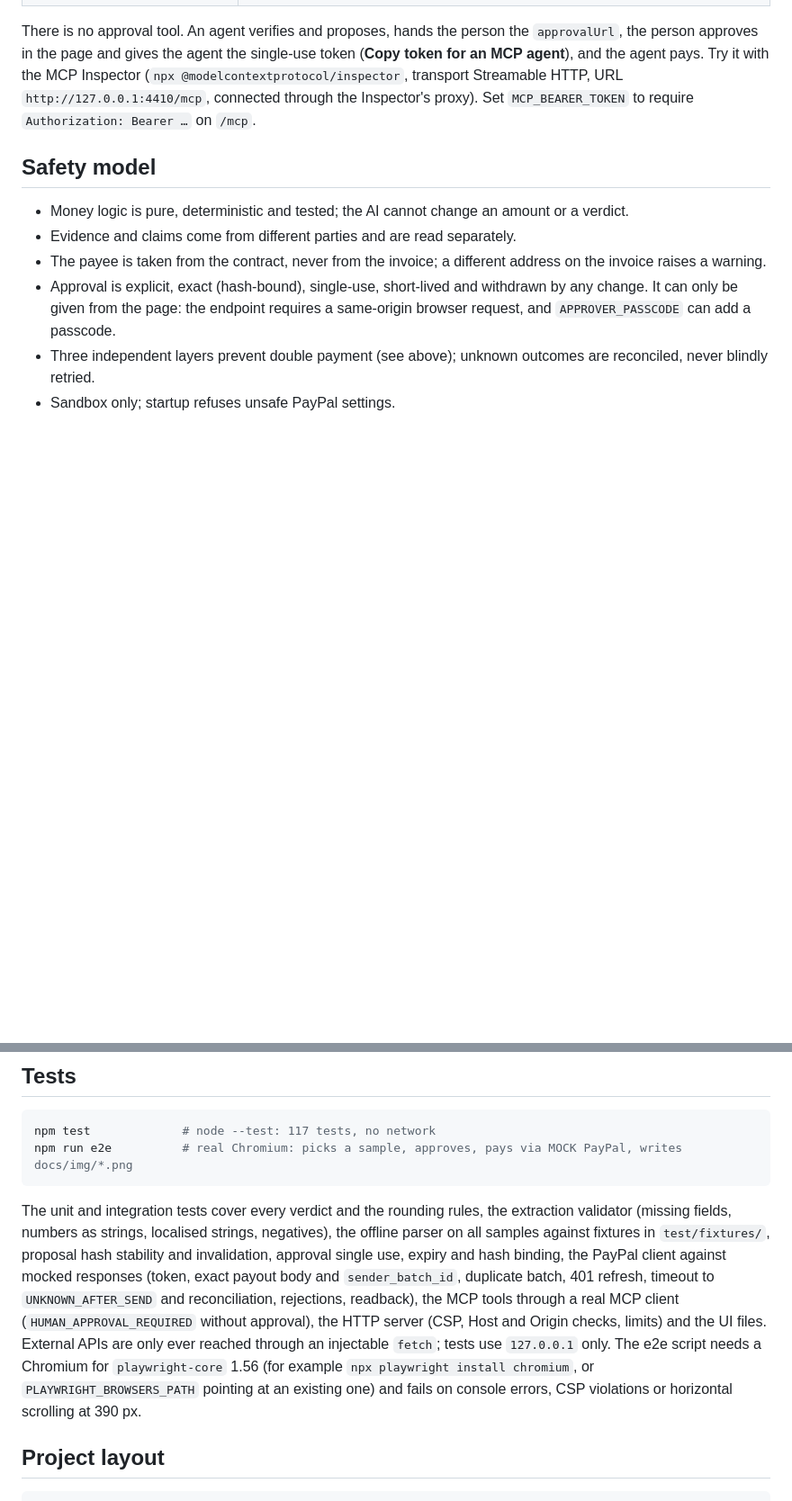
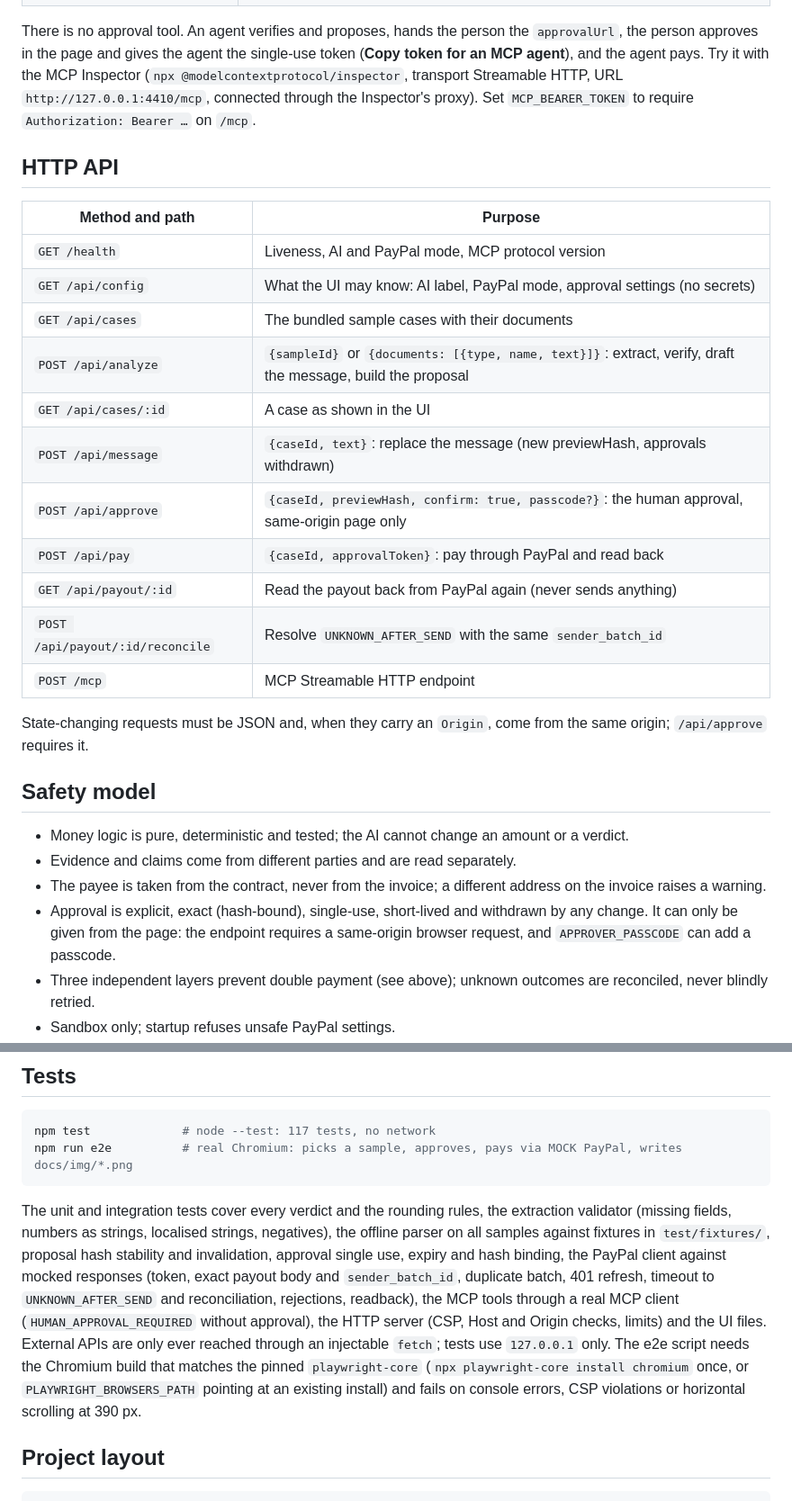
Before and after one commit to Daniel221287/payonproof, a Markdown page: README.md, 2 parts joined by grey strips. Shown at 90% size. GitHub-like rendering; blank space fills up the shorter version.

Commit message:
Document the HTTP API and the e2e browser install
Co-Authored-By: Claude Opus 5.5 <noreply@anthropic.com>

````diff
--- a/README.md
+++ b/README.md
@@ -144,6 +144,24 @@ The receipt is canonical JSON with its own SHA-256, downloadable from the page.
 
 There is no approval tool. An agent verifies and proposes, hands the person the `approvalUrl`, the person approves in the page and gives the agent the single-use token (**Copy token for an MCP agent**), and the agent pays. Try it with the MCP Inspector (`npx @modelcontextprotocol/inspector`, transport Streamable HTTP, URL `http://127.0.0.1:4410/mcp`, connected through the Inspector's proxy). Set `MCP_BEARER_TOKEN` to require `Authorization: Bearer …` on `/mcp`.
 
+## HTTP API
+
+| Method and path | Purpose |
+| --- | --- |
+| `GET /health` | Liveness, AI and PayPal mode, MCP protocol version |
+| `GET /api/config` | What the UI may know: AI label, PayPal mode, approval settings (no secrets) |
+| `GET /api/cases` | The bundled sample cases with their documents |
+| `POST /api/analyze` | `{sampleId}` or `{documents: [{type, name, text}]}`: extract, verify, draft the message, build the proposal |
+| `GET /api/cases/:id` | A case as shown in the UI |
+| `POST /api/message` | `{caseId, text}`: replace the message (new previewHash, approvals withdrawn) |
+| `POST /api/approve` | `{caseId, previewHash, confirm: true, passcode?}`: the human approval, same-origin page only |
+| `POST /api/pay` | `{caseId, approvalToken}`: pay through PayPal and read back |
+| `GET /api/payout/:id` | Read the payout back from PayPal again (never sends anything) |
+| `POST /api/payout/:id/reconcile` | Resolve `UNKNOWN_AFTER_SEND` with the same `sender_batch_id` |
+| `POST /mcp` | MCP Streamable HTTP endpoint |
+
+State-changing requests must be JSON and, when they carry an `Origin`, come from the same origin; `/api/approve` requires it.
+
 ## Safety model
 
 - Money logic is pure, deterministic and tested; the AI cannot change an amount or a verdict.
@@ -199,7 +217,7 @@ npm test             # node --test: 117 tests, no network
 npm run e2e          # real Chromium: picks a sample, approves, pays via MOCK PayPal, writes docs/img/*.png
 ```
 
-The unit and integration tests cover every verdict and the rounding rules, the extraction validator (missing fields, numbers as strings, localised strings, negatives), the offline parser on all samples against fixtures in `test/fixtures/`, proposal hash stability and invalidation, approval single use, expiry and hash binding, the PayPal client against mocked responses (token, exact payout body and `sender_batch_id`, duplicate batch, 401 refresh, timeout to `UNKNOWN_AFTER_SEND` and reconciliation, rejections, readback), the MCP tools through a real MCP client (`HUMAN_APPROVAL_REQUIRED` without approval), the HTTP server (CSP, Host and Origin checks, limits) and the UI files. External APIs are only ever reached through an injectable `fetch`; tests use `127.0.0.1` only. The e2e script needs a Chromium for `playwright-core` 1.56 (for example `npx playwright install chromium`, or `PLAYWRIGHT_BROWSERS_PATH` pointing at an existing one) and fails on console errors, CSP violations or horizontal scrolling at 390 px.
+The unit and integration tests cover every verdict and the rounding rules, the extraction validator (missing fields, numbers as strings, localised strings, negatives), the offline parser on all samples against fixtures in `test/fixtures/`, proposal hash stability and invalidation, approval single use, expiry and hash binding, the PayPal client against mocked responses (token, exact payout body and `sender_batch_id`, duplicate batch, 401 refresh, timeout to `UNKNOWN_AFTER_SEND` and reconciliation, rejections, readback), the MCP tools through a real MCP client (`HUMAN_APPROVAL_REQUIRED` without approval), the HTTP server (CSP, Host and Origin checks, limits) and the UI files. External APIs are only ever reached through an injectable `fetch`; tests use `127.0.0.1` only. The e2e script needs the Chromium build that matches the pinned `playwright-core` (`npx playwright-core install chromium` once, or `PLAYWRIGHT_BROWSERS_PATH` pointing at an existing install) and fails on console errors, CSP violations or horizontal scrolling at 390 px.
 
 ## Project layout
 
````
